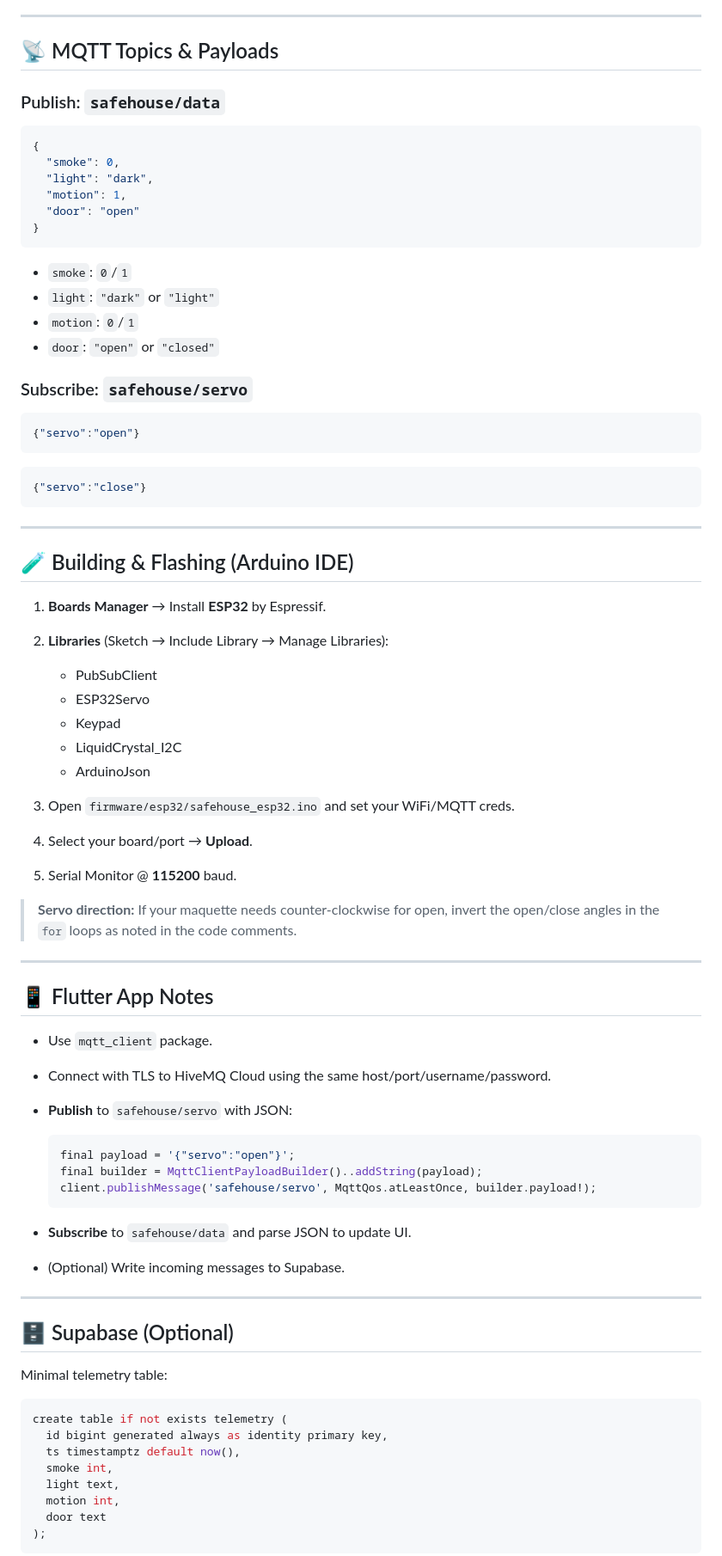
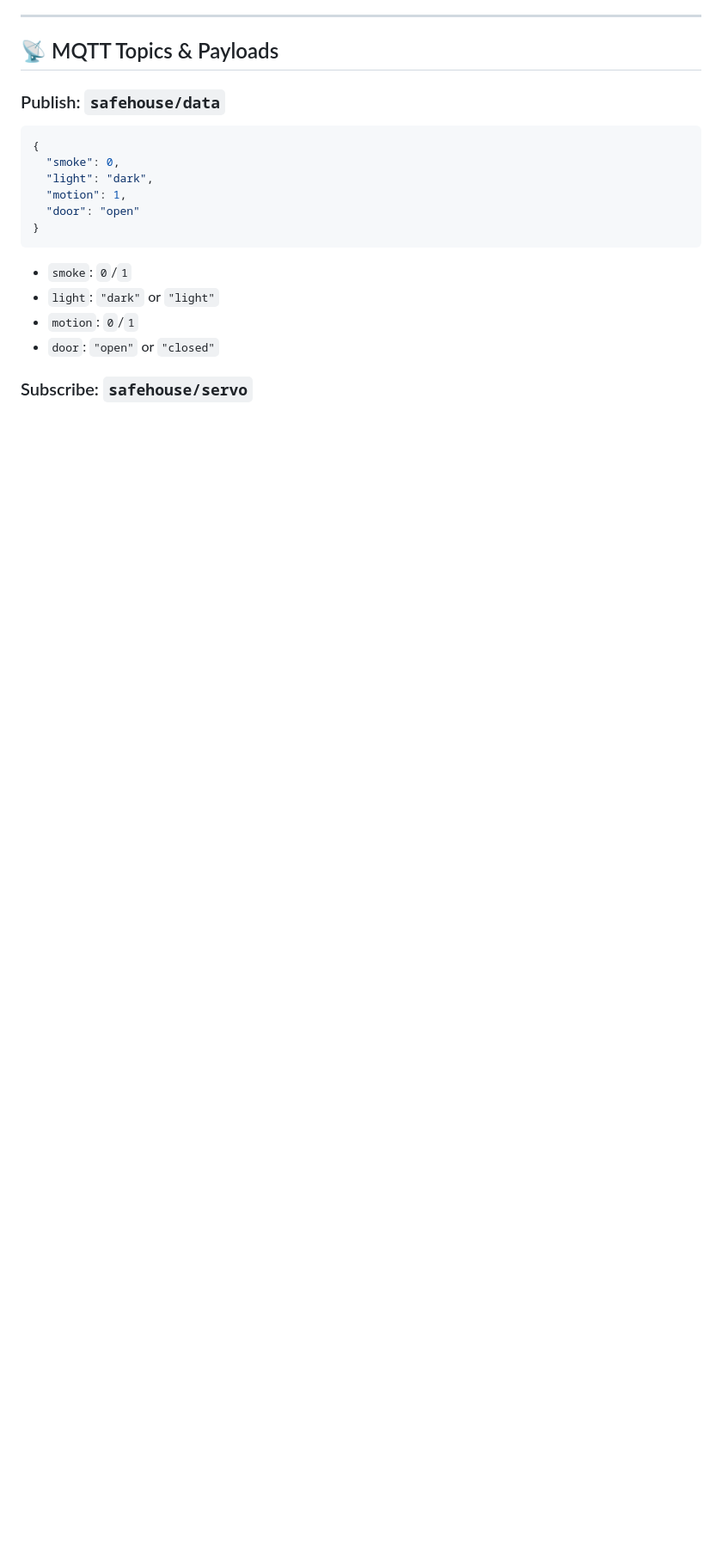
Before and after one commit to ziad-morsy/SafeHouse, a Markdown page: README.md, the part around one of its changes. Shown at 86% size. GitHub-like rendering; blank space fills up the shorter version.

````diff
--- a/README.md
+++ b/README.md
@@ -126,62 +93,3 @@ const char* mqtt_pass   = "<YOUR_MQTT_PASSWORD>";
 
 ### Subscribe: `safehouse/servo`
 
-```json
-{"servo":"open"}
-```
-
-```json
-{"servo":"close"}
-```
-
----
-
-## 🧪 Building & Flashing (Arduino IDE)
-
-1. **Boards Manager** → Install **ESP32** by Espressif.
-2. **Libraries** (Sketch → Include Library → Manage Libraries):
-
-   * PubSubClient
-   * ESP32Servo
-   * Keypad
-   * LiquidCrystal\_I2C
-   * ArduinoJson
-3. Open `firmware/esp32/safehouse_esp32.ino` and set your WiFi/MQTT creds.
-4. Select your board/port → **Upload**.
-5. Serial Monitor @ **115200** baud.
-
-> **Servo direction:** If your maquette needs counter‑clockwise for open, invert the open/close angles in the `for` loops as noted in the code comments.
-
----
-
-## 📱 Flutter App Notes
-
-* Use `mqtt_client` package.
-* Connect with TLS to HiveMQ Cloud using the same host/port/username/password.
-* **Publish** to `safehouse/servo` with JSON:
-
-  ```dart
-  final payload = '{"servo":"open"}';
-  final builder = MqttClientPayloadBuilder()..addString(payload);
-  client.publishMessage('safehouse/servo', MqttQos.atLeastOnce, builder.payload!);
-  ```
-* **Subscribe** to `safehouse/data` and parse JSON to update UI.
-* (Optional) Write incoming messages to Supabase.
-
----
-
-## 🗄️ Supabase (Optional)
-
-Minimal telemetry table:
-
-```sql
-create table if not exists telemetry (
-  id bigint generated always as identity primary key,
-  ts timestamptz default now(),
-  smoke int,
-  light text,
-  motion int,
-  door text
-);
-```
-
````
Also changed, not shown: other parts of README.md (+6 -91 lines).
